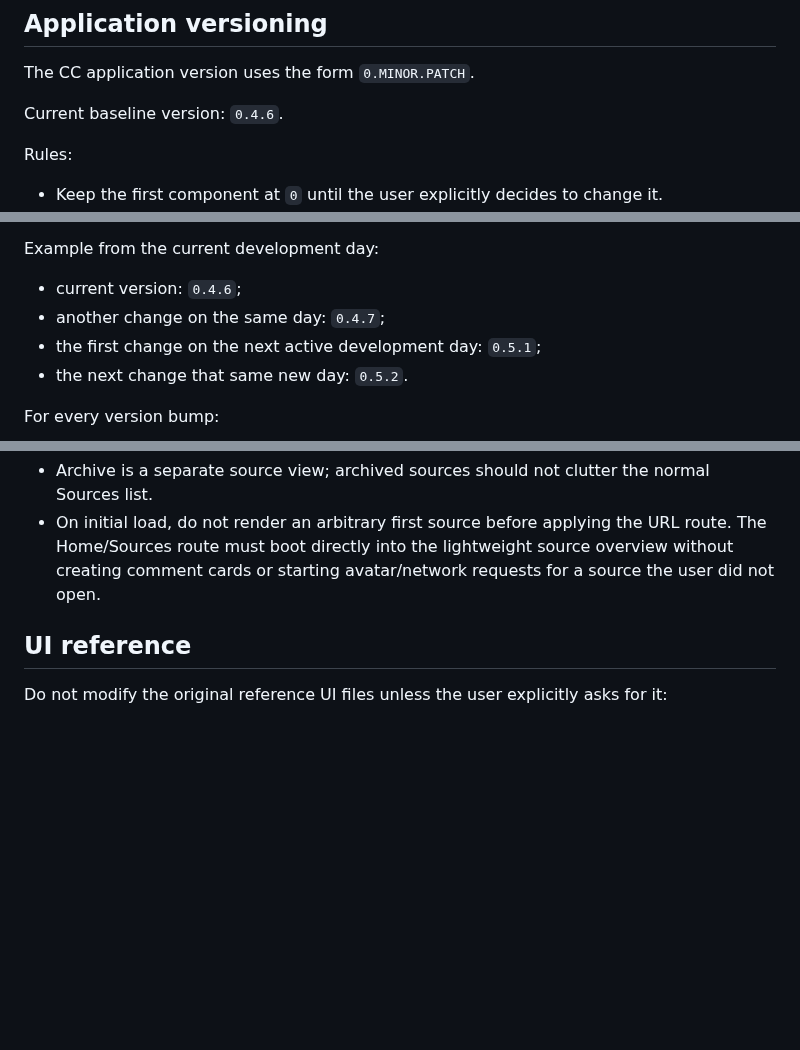
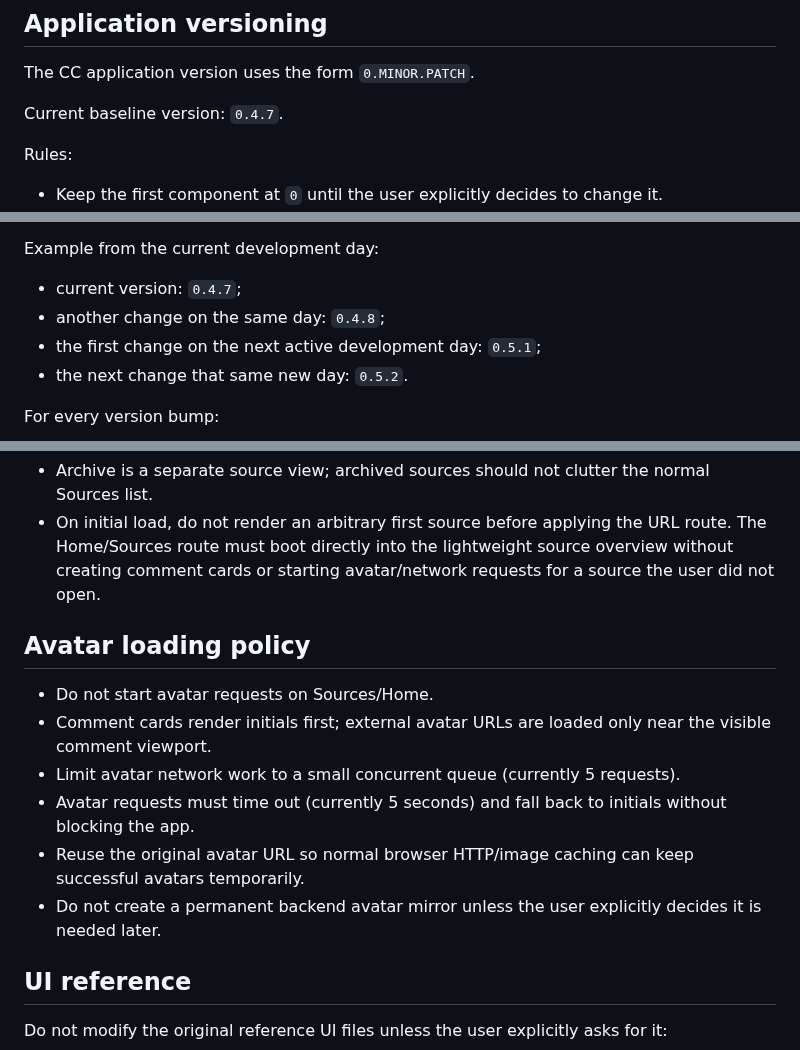
Before and after one commit to greenn/cc, a Markdown page: AGENTS.md, 3 parts joined by grey strips. GitHub-like rendering; blank space fills up the shorter version.

Commit message:
Document avatar loading policy and 0.4.7 baseline

```diff
--- a/AGENTS.md
+++ b/AGENTS.md
@@ -4,7 +4,7 @@
 
 The CC application version uses the form `0.MINOR.PATCH`.
 
-Current baseline version: `0.4.6`.
+Current baseline version: `0.4.7`.
 
 Rules:
 
@@ -19,8 +19,8 @@ Rules:
 
 Example from the current development day:
 
-- current version: `0.4.6`;
-- another change on the same day: `0.4.7`;
+- current version: `0.4.7`;
+- another change on the same day: `0.4.8`;
 - the first change on the next active development day: `0.5.1`;
 - the next change that same new day: `0.5.2`.
 
@@ -45,6 +45,15 @@ These are default product conventions for applications we build:
 - Archive is a separate source view; archived sources should not clutter the normal Sources list.
 - On initial load, do not render an arbitrary first source before applying the URL route. The Home/Sources route must boot directly into the lightweight source overview without creating comment cards or starting avatar/network requests for a source the user did not open.
 
+## Avatar loading policy
+
+- Do not start avatar requests on Sources/Home.
+- Comment cards render initials first; external avatar URLs are loaded only near the visible comment viewport.
+- Limit avatar network work to a small concurrent queue (currently 5 requests).
+- Avatar requests must time out (currently 5 seconds) and fall back to initials without blocking the app.
+- Reuse the original avatar URL so normal browser HTTP/image caching can keep successful avatars temporarily.
+- Do not create a permanent backend avatar mirror unless the user explicitly decides it is needed later.
+
 ## UI reference
 
 Do not modify the original reference UI files unless the user explicitly asks for it:
```
